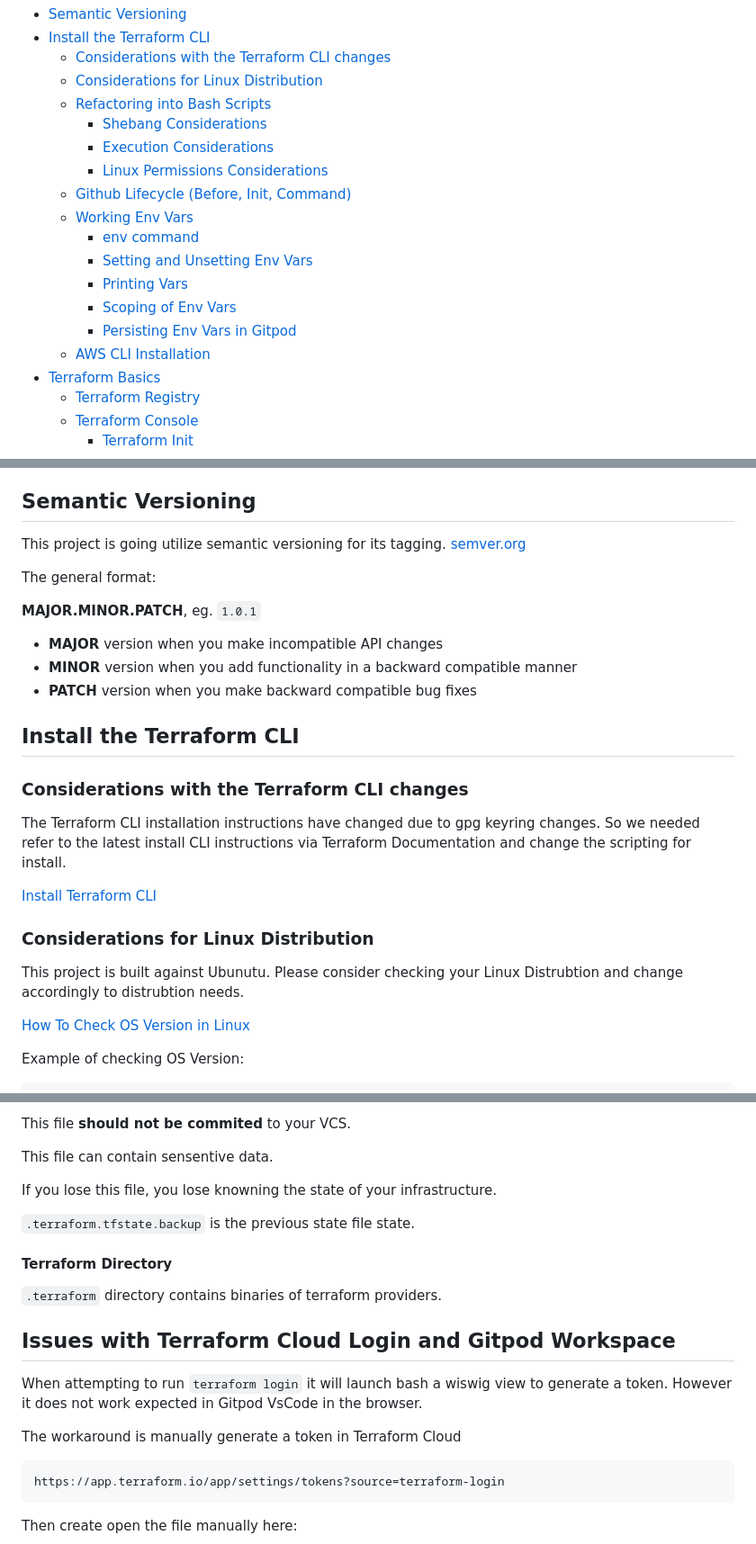
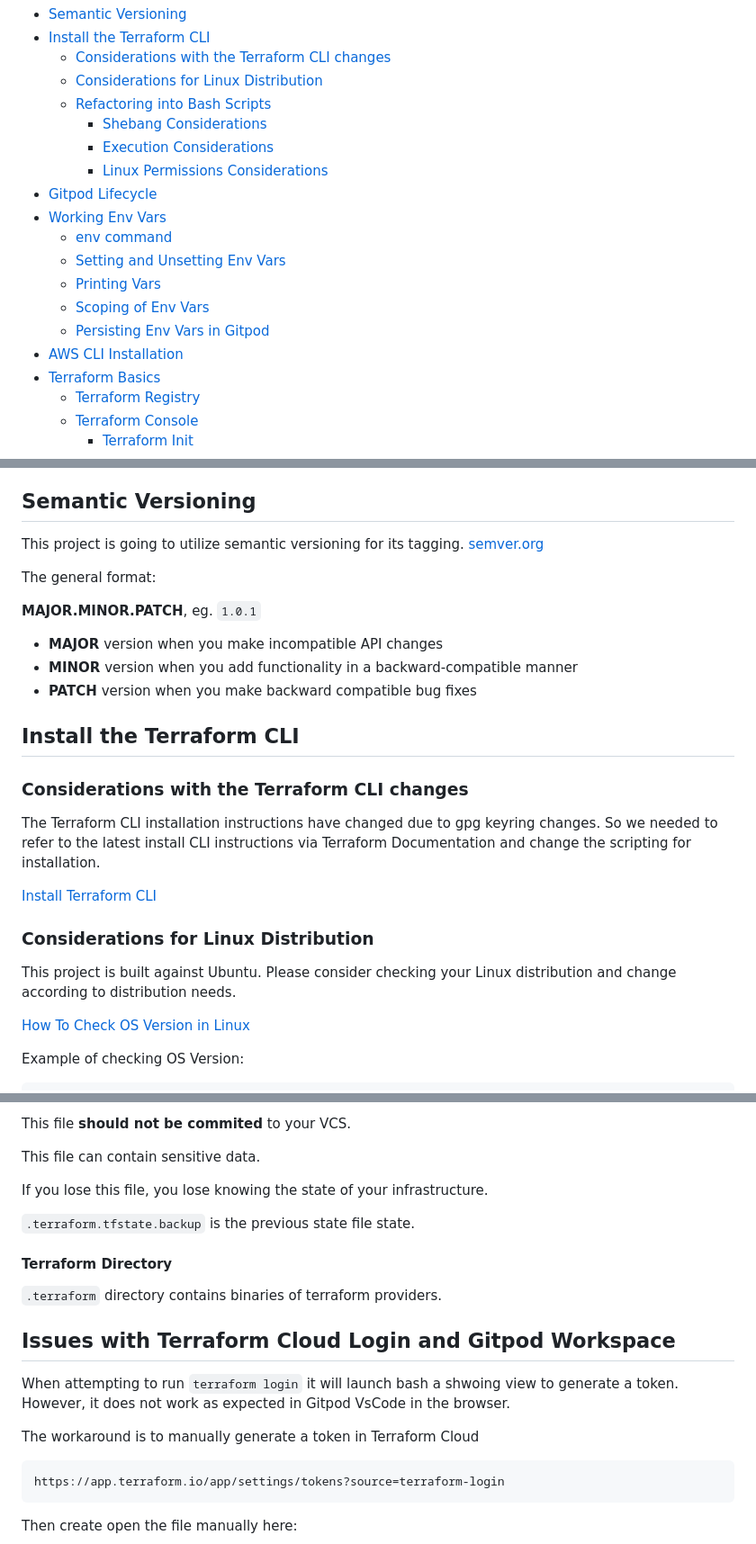
Before and after one commit to Mossaaba/terraform-beginner-bootcamp-2023, a Markdown page: journal/week0.md, 3 parts joined by grey strips. Shown at 90% size. GitHub-like rendering.

````diff
--- a/journal/week0.md
+++ b/journal/week0.md
@@ -8,14 +8,14 @@
     + [Shebang Considerations](#shebang-considerations)
     + [Execution Considerations](#execution-considerations)
     + [Linux Permissions Considerations](#linux-permissions-considerations)
-  * [Github Lifecycle (Before, Init, Command)](#github-lifecycle--before--init--command-)
-  * [Working Env Vars](#working-env-vars)
-    + [env command](#env-command)
-    + [Setting and Unsetting Env Vars](#setting-and-unsetting-env-vars)
-    + [Printing Vars](#printing-vars)
-    + [Scoping of Env Vars](#scoping-of-env-vars)
-    + [Persisting Env Vars in Gitpod](#persisting-env-vars-in-gitpod)
-  * [AWS CLI Installation](#aws-cli-installation)
+- [Gitpod Lifecycle](#gitpod-lifecycle)
+- [Working Env Vars](#working-env-vars)
+  * [env command](#env-command)
+  * [Setting and Unsetting Env Vars](#setting-and-unsetting-env-vars)
+  * [Printing Vars](#printing-vars)
+  * [Scoping of Env Vars](#scoping-of-env-vars)
+  * [Persisting Env Vars in Gitpod](#persisting-env-vars-in-gitpod)
+- [AWS CLI Installation](#aws-cli-installation)
 - [Terraform Basics](#terraform-basics)
   * [Terraform Registry](#terraform-registry)
   * [Terraform Console](#terraform-console)
@@ -30,7 +30,7 @@
 
 ## Semantic Versioning
 
-This project is going utilize semantic versioning for its tagging.
+This project is going to utilize semantic versioning for its tagging.
 [semver.org](https://semver.org/)
 
 The general format:
@@ -38,21 +38,21 @@ The general format:
  **MAJOR.MINOR.PATCH**, eg. `1.0.1`
 
 - **MAJOR** version when you make incompatible API changes
-- **MINOR** version when you add functionality in a backward compatible manner
+- **MINOR** version when you add functionality in a backward-compatible manner
 - **PATCH** version when you make backward compatible bug fixes
 
 ## Install the Terraform CLI
 
 ### Considerations with the Terraform CLI changes
-The Terraform CLI installation instructions have changed due to gpg keyring changes. So we needed refer to the latest install CLI instructions via Terraform Documentation and change the scripting for install.
+The Terraform CLI installation instructions have changed due to gpg keyring changes. So we needed to refer to the latest install CLI instructions via Terraform Documentation and change the scripting for installation.
 
 [Install Terraform CLI](https://developer.hashicorp.com/terraform/tutorials/aws-get-started/install-cli)
 
 
 ### Considerations for Linux Distribution
 
-This project is built against Ubunutu.
-Please consider checking your Linux Distrubtion and change accordingly to distrubtion needs.
+This project is built against Ubuntu.
+Please consider checking your Linux distribution and change according to distribution needs.
 
 [How To Check OS Version in Linux](
 https://www.cyberciti.biz/faq/how-to-check-os-version-in-linux-command-line/)
@@ -260,9 +260,9 @@ The Terraform Lock File **should be committed** to your Version Control System (
 
 This file **should not be commited** to your VCS.
 
-This file can contain sensentive data.
+This file can contain sensitive data.
 
-If you lose this file, you lose knowning the state of your infrastructure.
+If you lose this file, you lose knowing the state of your infrastructure.
 
 `.terraform.tfstate.backup` is the previous state file state.
 
@@ -272,9 +272,9 @@ If you lose this file, you lose knowning the state of your infrastructure.
 
 ## Issues with Terraform Cloud Login and Gitpod Workspace
 
-When attempting to run `terraform login` it will launch bash a wiswig view to generate a token. However it does not work expected in Gitpod VsCode in the browser.
+When attempting to run `terraform login` it will launch bash a shwoing view to generate a token. However, it does not work as expected in Gitpod VsCode in the browser.
 
-The workaround is manually generate a token in Terraform Cloud
+The workaround is to manually generate a token in Terraform Cloud
 
 ```
 https://app.terraform.io/app/settings/tokens?source=terraform-login
````
Also changed, not shown: other parts of journal/week0.md (+35 -35 lines).
